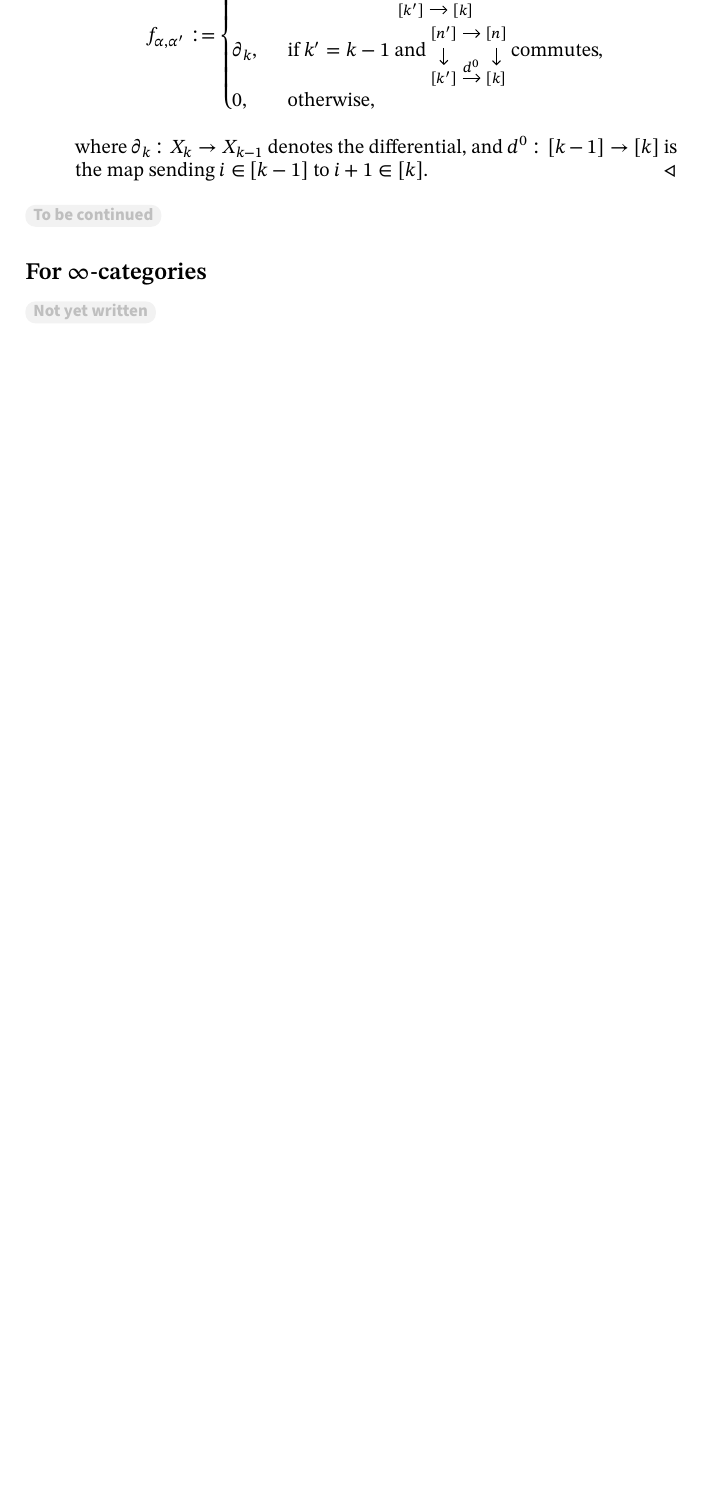
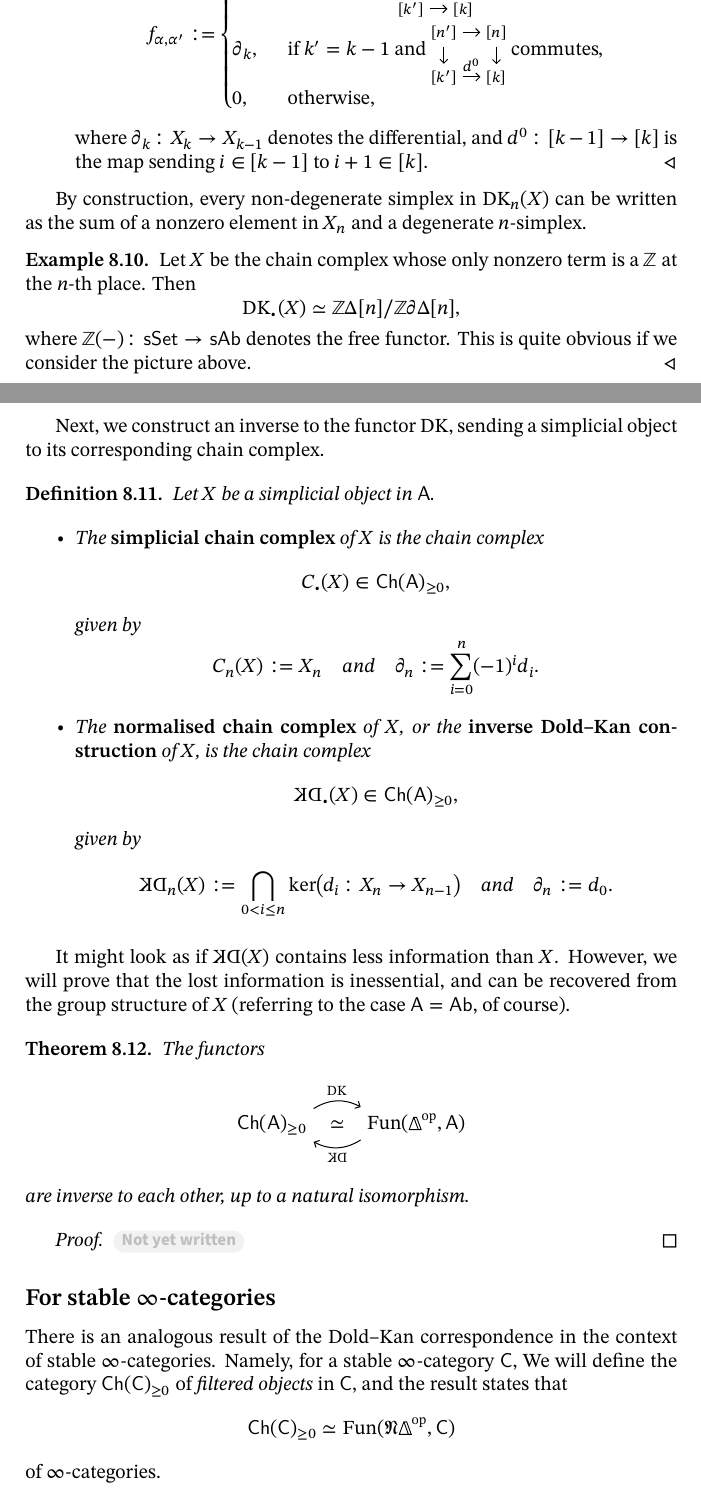
Before and after one commit to abccsss/Homotopical-Algebra, a LaTeX document (HA.tex, which reads 8.tex, commands.tex): part of page 67 of 68 before the commit and two parts of pages 67 and 68 of 69 after it, the two joined at a grey line, cut at the place of the change, the shorter picture padded with empty space. Compiled offline with XeLaTeX.

Commit message:
Added contents

```diff
--- a/8.tex
+++ b/8.tex
@@ -225,8 +225,71 @@ is an equivalence of categories.
     \end{itms}
 \end{construction}
 
-\tbc
+By construction, every non-degenerate simplex in $\operatorname{DK}_n(X)$
+can be written as the sum of a nonzero element in $X_n$
+and a degenerate $n$-simplex.
 
-\subsection{For \texorpdfstring{$\infty$}{∞}-categories}
+\begin{example}
+    Let $X$ be the chain complex whose only nonzero term
+    is a $\mathbb{Z}$ at the $n$-th place. Then
+    \[\operatorname{DK}_\bullet(X)\simeq
+    \mathbb{Z}\Delta[n]\/\mathbb{Z}\partial\Delta[n],\]
+    where $\mathbb{Z}(-)\:\cat{sSet}\to\cat{sAb}$
+    denotes the free functor.
+    This is quite obvious if we consider the picture above. \varqed
+\end{example}
 
-\nyw
+Next, we construct an inverse to the functor $\operatorname{DK}$,
+sending a simplicial object to its corresponding chain complex.
+
+\begin{definition}
+    Let $X$ be a simplicial object in $\cat{A}$.
+
+    \begin{itms}
+        \item
+        The \term{simplicial chain complex} of $X$ is the chain complex
+        \[C_\bullet(X)\in\cat{Ch}(\cat{A})_{\geq0},\]
+        given by
+        \[C_n(X):=X_n\quad\text{and}\quad\partial_n:=\sum_{i=0}^n(-1)^id_i.\]
+
+        \item
+        The \term{normalised chain complex} of $X$, or the
+        \term{inverse Dold--Kan construction} of $X$, is the chain complex
+        \[\KD_\bullet(X)\in\cat{Ch}(\cat{A})_{\geq0},\]
+        given by
+        \[\KD_n(X):=\bigcap_{0<i\leq n}\ker\bigl(d_i\:X_n\to X_{n-1}\bigr)
+        \quad\text{and}\quad\partial_n:=d_0.\]
+    \end{itms}
+\end{definition}
+
+It might look as if $\KD(X)$ contains less information than $X$.
+However, we will prove that the lost information is inessential,
+and can be recovered from the group structure of $X$
+(referring to the case $\cat{A}=\cat{Ab}$, of course).
+
+\begin{theorem}
+    The functors
+    \[\begin{tikzcd}
+        \cat{Ch}(\cat{A})_{\geq0}
+        \ar[r,bend left,start anchor=north east,end anchor=north west,"\operatorname{DK}"]
+        \ar[r,phantom,"\simeq"] &
+        \operatorname{Fun}(\bfDelta\op,\cat{A})
+        \ar[l,bend left,start anchor=south west,end anchor=south east,"\KD"]
+    \end{tikzcd}\]
+    are inverse to each other,
+    up to a natural isomorphism.
+\end{theorem}
+
+\begin{proof}
+    \nyw
+\end{proof}
+
+\subsection{For stable \texorpdfstring{$\infty$}{∞}-categories}
+
+There is an analogous result of the Dold--Kan correspondence
+in the context of stable $\infty$-categories.
+Namely, for a stable $\infty$-category $\cat{C}$,
+We will define the category $\cat{Ch}(\cat{C})_{\geq0}$ of \emph{filtered objects}
+in $\cat{C}$, and the result states that
+\[ \cat{Ch}(\cat{C})_{\geq0}\simeq\operatorname{Fun}(\mathfrak N\bfDelta\op,\cat{C}) \]
+of $\infty$-categories.
--- a/commands.tex
+++ b/commands.tex
@@ -34,6 +34,7 @@
 \newcommand{\comma}{,}
 \newcommand{\Ho}{\operatorname{Ho}}
 \newcommand{\Hom}{\operatorname{Hom}}
+\newcommand{\KD}{\operatorname{\reflectbox{$\mathrm{DK}$}}}
 \newcommand{\op}{^{\mathrm{op}}}
 \newcommand{\sHom}{\mathscr{H}\mkern-3mu\mathit{om}}
 \newcommand{\simto}{\mathrel{\rlap{\raisebox{.8ex}{$\mkern2mu\sim$}}{\to}}}
```
Also changed, not shown: 8.tex (2 more changed lines).
